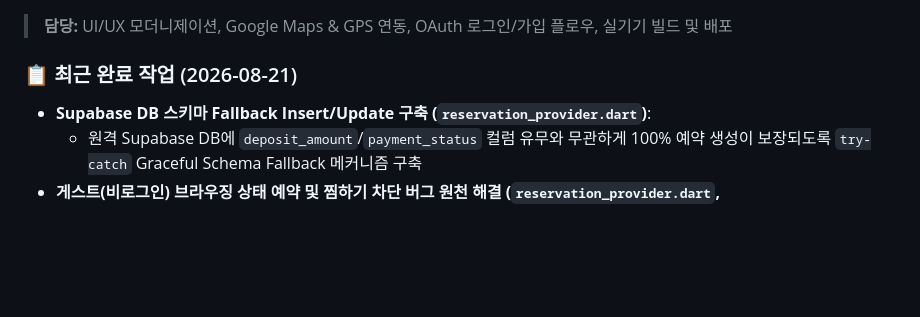
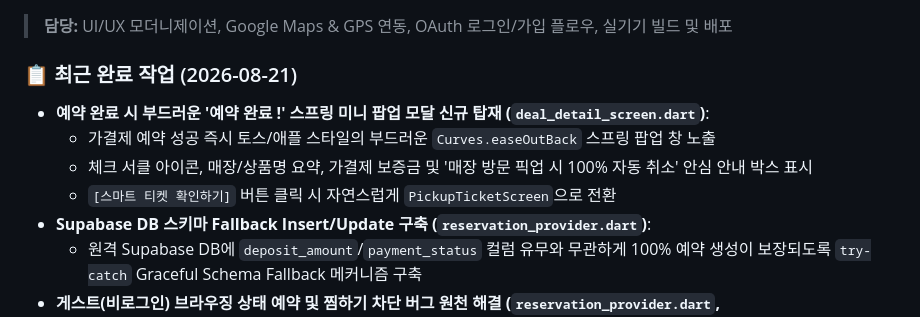
Before and after one commit to daoulee/Time_Deal, a Markdown page: Communicate.md, the part around the change. GitHub-like rendering; blank space fills up the shorter version.

Commit message:
docs: COMMUNICATE.md 예약 완료 미니 팝업 모달 탑재 내역 반영

```diff
--- a/Communicate.md
+++ b/Communicate.md
@@ -20,6 +20,10 @@
 > **담당:** UI/UX 모더니제이션, Google Maps & GPS 연동, OAuth 로그인/가입 플로우, 실기기 빌드 및 배포
 
 ### 📋 최근 완료 작업 (2026-08-21)
+- **예약 완료 시 부드러운 '예약 완료 !' 스프링 미니 팝업 모달 신규 탑재 (`deal_detail_screen.dart`)**:
+  - 가결제 예약 성공 즉시 토스/애플 스타일의 부드러운 `Curves.easeOutBack` 스프링 팝업 창 노출
+  - 체크 서클 아이콘, 매장/상품명 요약, 가결제 보증금 및 '매장 방문 픽업 시 100% 자동 취소' 안심 안내 박스 표시
+  - `[스마트 티켓 확인하기]` 버튼 클릭 시 자연스럽게 `PickupTicketScreen`으로 전환
 - **Supabase DB 스키마 Fallback Insert/Update 구축 (`reservation_provider.dart`)**:
   - 원격 Supabase DB에 `deposit_amount`/`payment_status` 컬럼 유무와 무관하게 100% 예약 생성이 보장되도록 `try-catch` Graceful Schema Fallback 메커니즘 구축
 - **게스트(비로그인) 브라우징 상태 예약 및 찜하기 차단 버그 원천 해결 (`reservation_provider.dart`, `wishlist_provider.dart`)**:
```
